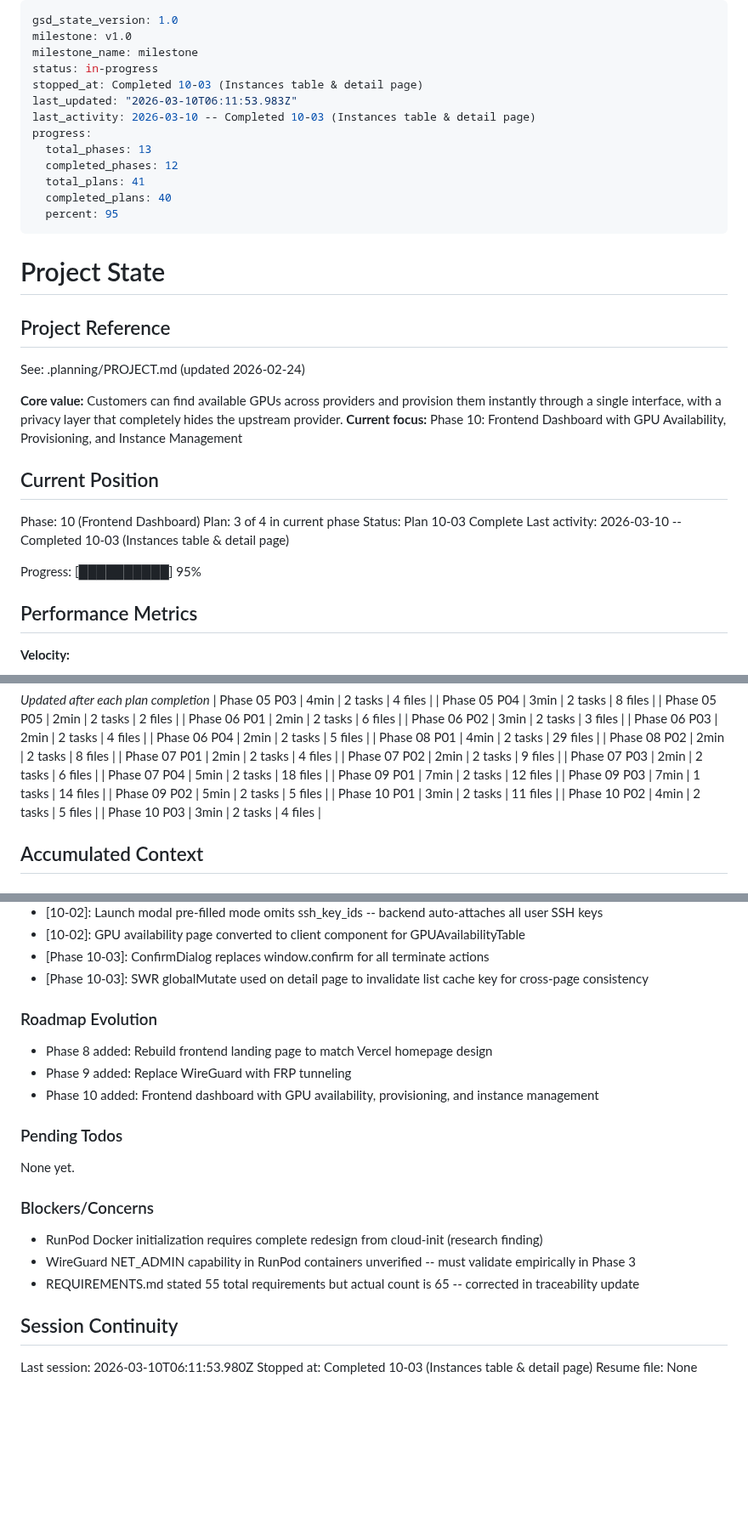
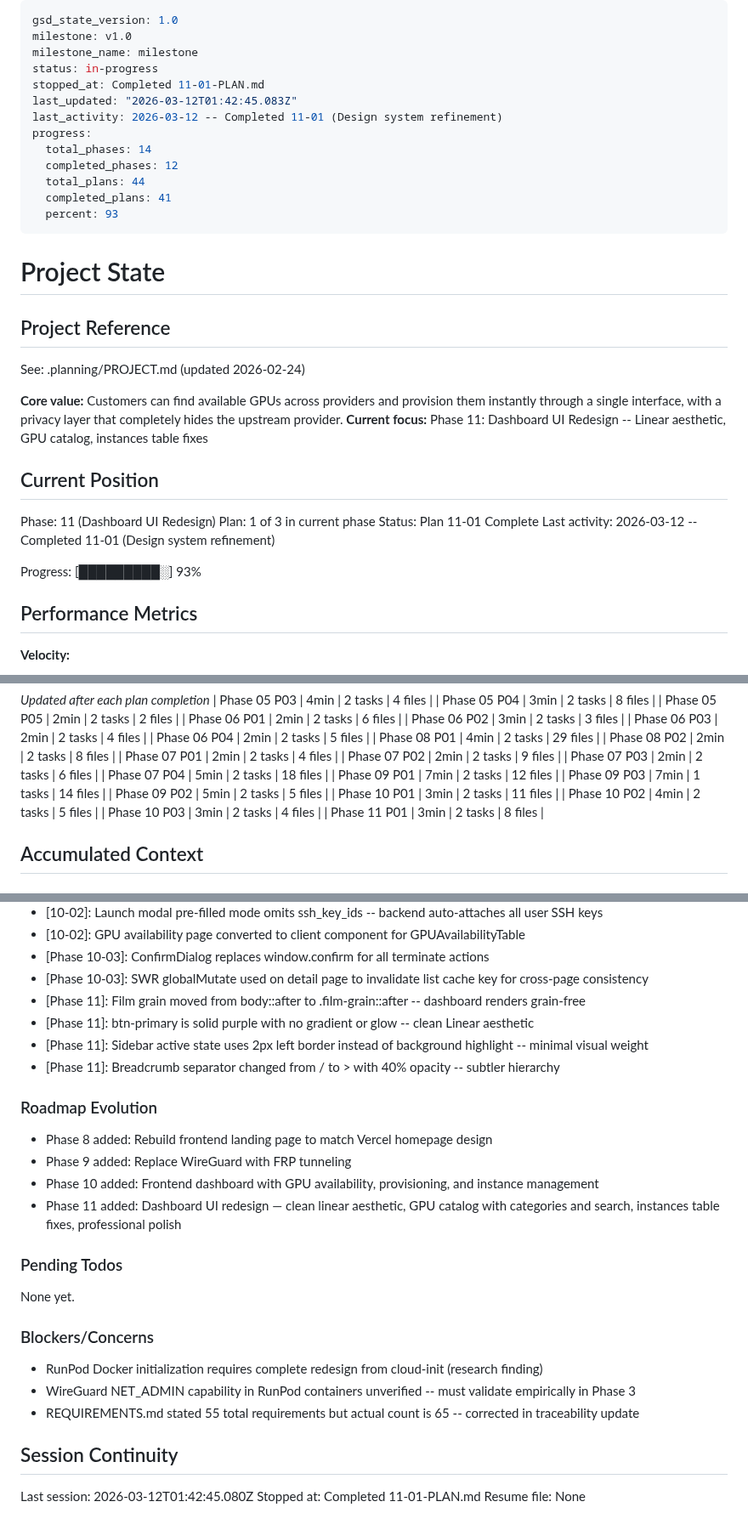
Before and after one commit to dunkaditya/gpu-ai, a Markdown page: .planning/STATE.md, 3 parts joined by grey strips. Shown at 85% size. Drawn GitHub-style; blank space fills up the shorter version.

Commit message:
docs(11-01): complete design system refinement plan
Co-Authored-By: Claude Opus 4.6 <noreply@anthropic.com>

```diff
--- a/.planning/STATE.md
+++ b/.planning/STATE.md
@@ -3,15 +3,15 @@ gsd_state_version: 1.0
 milestone: v1.0
 milestone_name: milestone
 status: in-progress
-stopped_at: Completed 10-03 (Instances table & detail page)
-last_updated: "2026-03-10T06:11:53.983Z"
-last_activity: 2026-03-10 -- Completed 10-03 (Instances table & detail page)
+stopped_at: Completed 11-01-PLAN.md
+last_updated: "2026-03-12T01:42:45.083Z"
+last_activity: 2026-03-12 -- Completed 11-01 (Design system refinement)
 progress:
-  total_phases: 13
+  total_phases: 14
   completed_phases: 12
-  total_plans: 41
-  completed_plans: 40
-  percent: 95
+  total_plans: 44
+  completed_plans: 41
+  percent: 93
 ---
 
 # Project State
@@ -21,16 +21,16 @@ progress:
 See: .planning/PROJECT.md (updated 2026-02-24)
 
 **Core value:** Customers can find available GPUs across providers and provision them instantly through a single interface, with a privacy layer that completely hides the upstream provider.
-**Current focus:** Phase 10: Frontend Dashboard with GPU Availability, Provisioning, and Instance Management
+**Current focus:** Phase 11: Dashboard UI Redesign -- Linear aesthetic, GPU catalog, instances table fixes
 
 ## Current Position
 
-Phase: 10 (Frontend Dashboard)
-Plan: 3 of 4 in current phase
-Status: Plan 10-03 Complete
-Last activity: 2026-03-10 -- Completed 10-03 (Instances table & detail page)
+Phase: 11 (Dashboard UI Redesign)
+Plan: 1 of 3 in current phase
+Status: Plan 11-01 Complete
+Last activity: 2026-03-12 -- Completed 11-01 (Design system refinement)
 
-Progress: [██████████] 95%
+Progress: [█████████░] 93%
 
 ## Performance Metrics
 
@@ -77,6 +77,7 @@ Progress: [██████████] 95%
 | Phase 10 P01 | 3min | 2 tasks | 11 files |
 | Phase 10 P02 | 4min | 2 tasks | 5 files |
 | Phase 10 P03 | 3min | 2 tasks | 4 files |
+| Phase 11 P01 | 3min | 2 tasks | 8 files |
 
 ## Accumulated Context
 
@@ -239,12 +240,17 @@ Recent decisions affecting current work:
 - [10-02]: GPU availability page converted to client component for GPUAvailabilityTable
 - [Phase 10-03]: ConfirmDialog replaces window.confirm for all terminate actions
 - [Phase 10-03]: SWR globalMutate used on detail page to invalidate list cache key for cross-page consistency
+- [Phase 11]: Film grain moved from body::after to .film-grain::after -- dashboard renders grain-free
+- [Phase 11]: btn-primary is solid purple with no gradient or glow -- clean Linear aesthetic
+- [Phase 11]: Sidebar active state uses 2px left border instead of background highlight -- minimal visual weight
+- [Phase 11]: Breadcrumb separator changed from / to > with 40% opacity -- subtler hierarchy
 
 ### Roadmap Evolution
 
 - Phase 8 added: Rebuild frontend landing page to match Vercel homepage design
 - Phase 9 added: Replace WireGuard with FRP tunneling
 - Phase 10 added: Frontend dashboard with GPU availability, provisioning, and instance management
+- Phase 11 added: Dashboard UI redesign — clean linear aesthetic, GPU catalog with categories and search, instances table fixes, professional polish
 
 ### Pending Todos
 
@@ -258,6 +264,6 @@ None yet.
 
 ## Session Continuity
 
-Last session: 2026-03-10T06:11:53.980Z
-Stopped at: Completed 10-03 (Instances table & detail page)
+Last session: 2026-03-12T01:42:45.080Z
+Stopped at: Completed 11-01-PLAN.md
 Resume file: None
```
Also changed, not shown: .planning/ROADMAP.md (+1 -1 lines), 1 other file.
